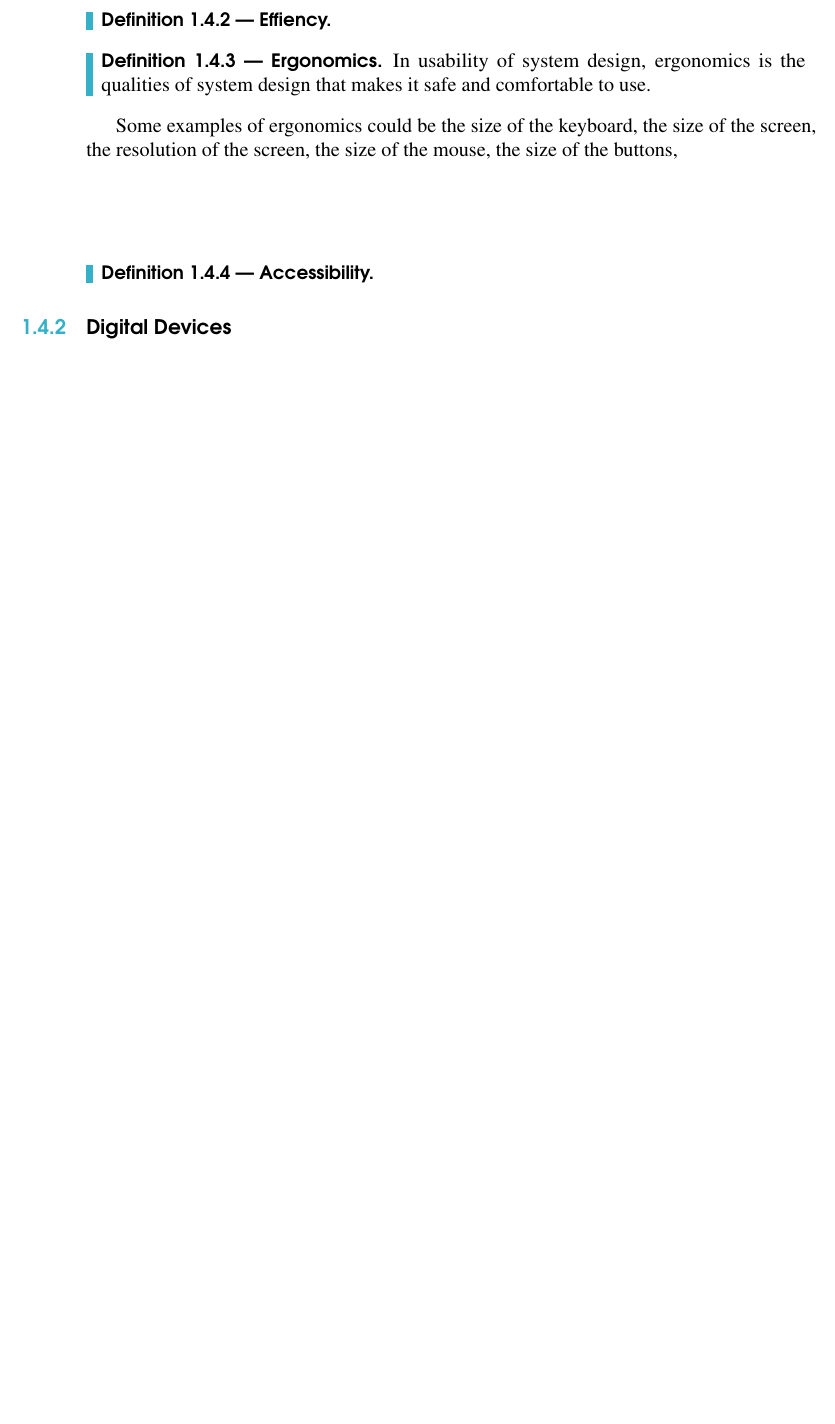
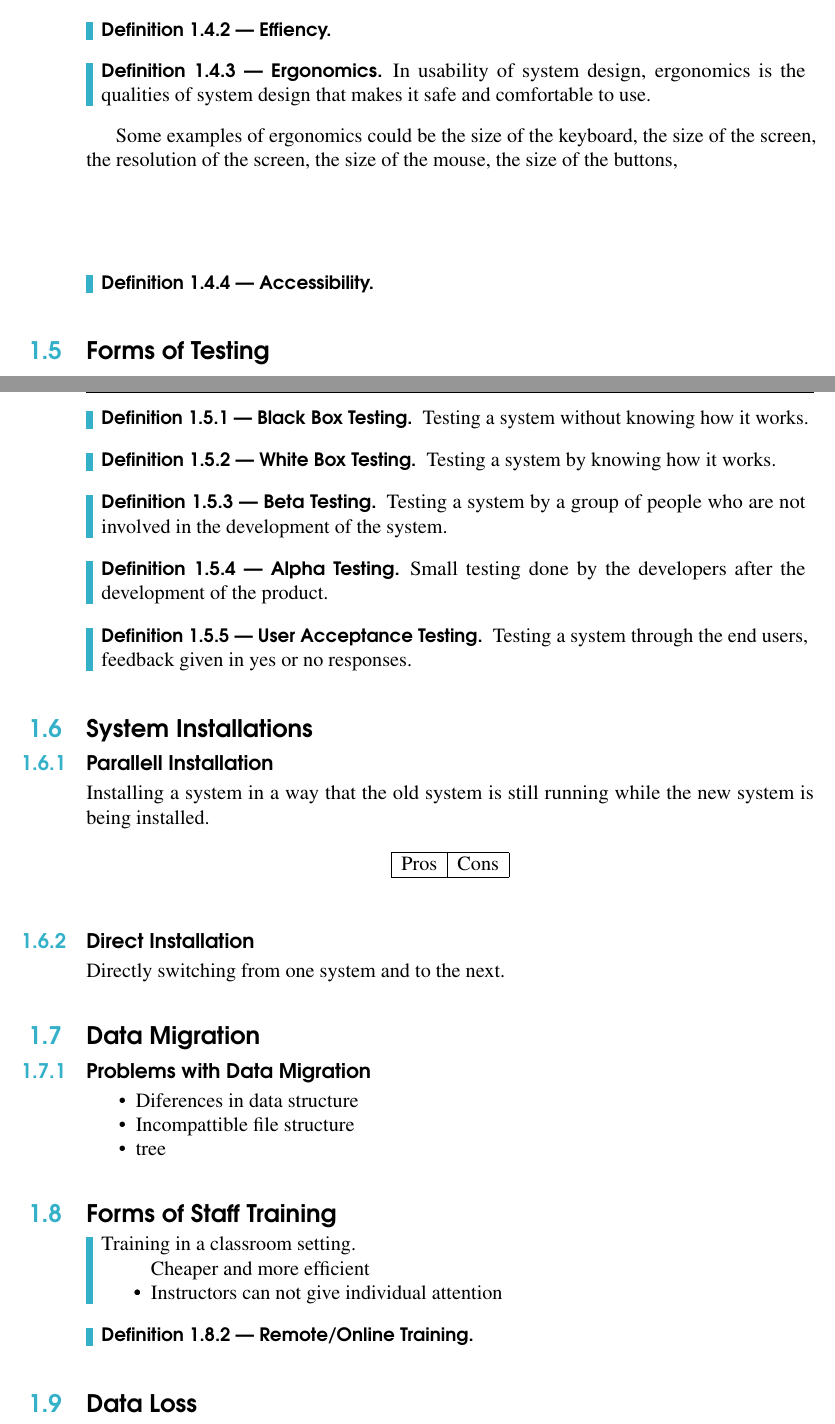
Before and after one commit to bishan-batel/ibcs-bible, a LaTeX book (main.tex): part of page 8 of 8 before the commit and two parts of pages 8 and 9 of 10 after it, the two joined at a grey line, cut so that both start at the same text, the shorter picture padded with empty space. The pictures show the PDF file main.pdf that the author committed with the source.

Commit message:
Topic 1 Extension

```diff
--- a/main.tex
+++ b/main.tex
@@ -244,7 +255,34 @@ buttons,
 \begin{definition}[Accessibility]
 \end{definition}\par
 
+\section{Forms of Testing}
+\begin{definition}[Black Box Testing]
+  Testing a system without knowing how it works.
+\end{definition}\par
+\begin{definition}[White Box Testing]
+  Testing a system by knowing how it works.
+\end{definition}\par
+\begin{definition}[Beta Testing]
+  Testing a system by a group of people who are not involved in the development
+  of the system.
+\end{definition}\par
+\begin{definition}[Alpha Testing]
+  Small testing done by the developers after the development
+  of the product.
+\end{definition}\par
 
-%	Digital Devices -----------------------------------------------------------------------------
-\subsection{Digital Devices}
+% User Acceptance Testing
+\begin{definition}[User Acceptance Testing]
+  Testing a system through the end users, feedback given in
+  yes or no responses.
+\end{definition}\par
 
+\section{System Installations}
+
+\subsection{Parallell Installation}
+Installing a system in a way that the old system is still running while the new
+system is being installed.
+% pros and cons table
+\begin{table}[h]
+  \centering
+  \begin{tabular}{|c|c|}
@@ -250,0 +292,28 @@ buttons,
+  \end{tabular}
+\end{table}
+
+\subsection{Direct Installation}
+Directly switching from one system and to the next.
+
+\section{Data Migration}
+\subsection{Problems with Data Migration}
+\begin{itemize}
+  \item Diferences in data structure
+  \item Incompattible file structure
+  \item tree
+\end{itemize}
+
+\section{Forms of Staff Training}
+\begin{definition}[Formal Classrooms}
+  Training in a classroom setting.
+  \begin{itemize}
+    \item Cheaper and more efficient
+    \item Instructors can not give individual attention
+  \end{itemize}
+\end{definition}\par
+
+\begin{definition}[Remote/Online Training]
+\end{definition}
+
+\section{Data Loss}
+\begin{definition}[Data Loss]
```
Also changed, not shown: main.pdf, main.tex (80 more changed lines), 10 other files.
